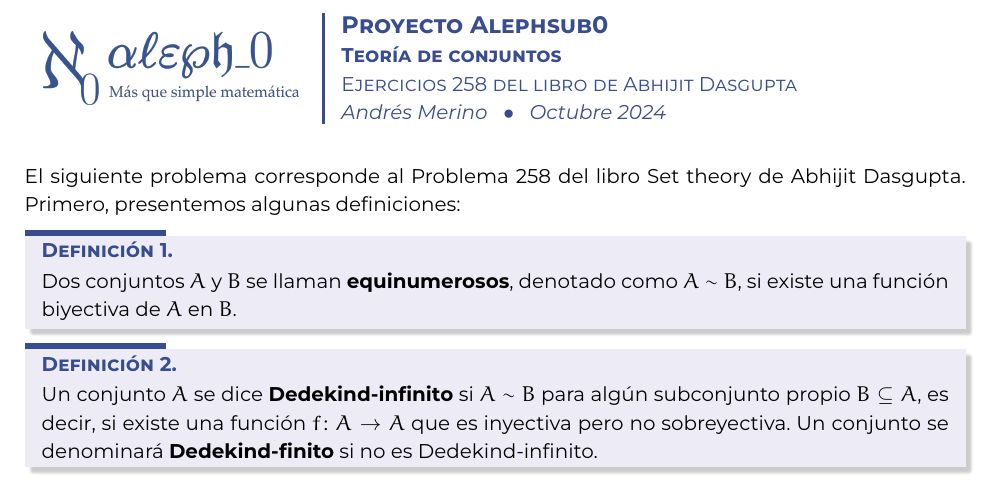
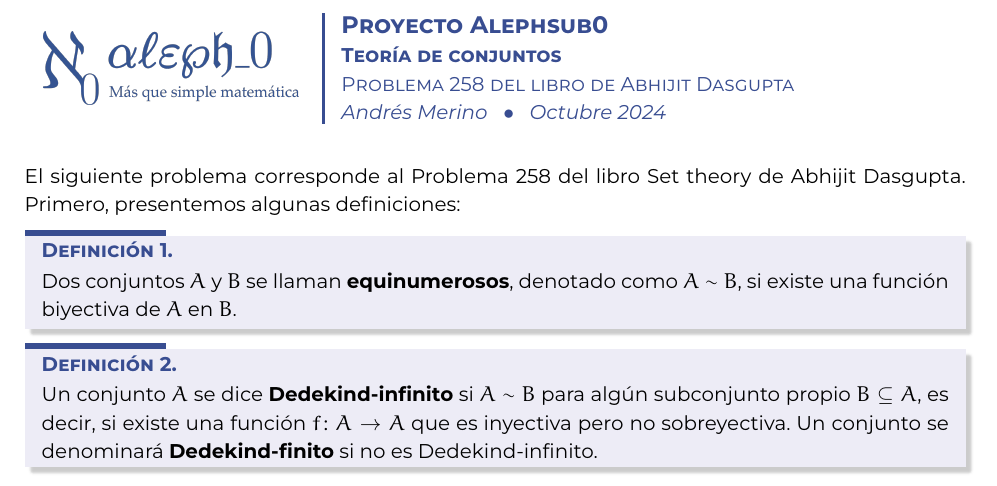
Before and after one commit to alephsub0/Ejercicios-Set-theory-Dasgupta, a LaTeX document (Cap05/Problema0258.tex): part of the page, cut so that both start at the same text. Compiled offline with XeLaTeX.

Commit message:
publica problema 258

```diff
--- a/Cap05/Problema0258.tex
+++ b/Cap05/Problema0258.tex
@@ -7,7 +7,7 @@
 % -- Datos
 \institucion{Proyecto Alephsub0}
 \asignatura{Teoría de conjuntos}
-\tema{Ejercicios 258 del libro de Abhijit Dasgupta}
+\tema{Problema 258 del libro de Abhijit Dasgupta}
 \autor{Andrés Merino}
 \fecha{Octubre 2024}
 
```
Also changed, not shown: .github/workflows/latex2wordpress.yml (+1 -1 lines).
